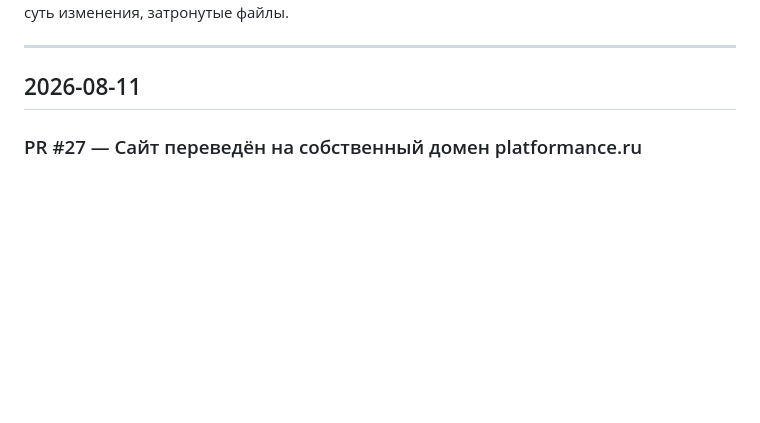
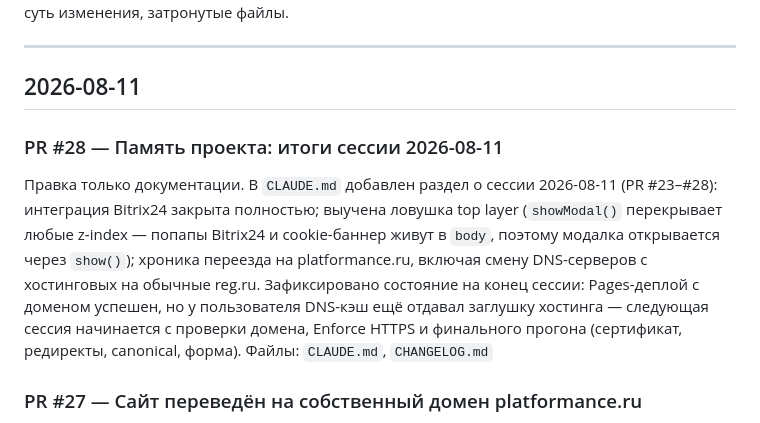
Before and after one commit to alexblacklucky/PLATFORMANCE, a Markdown page: CHANGELOG.md, the part around the change. Rendered like a GitHub page; blank space fills up the shorter version.

```diff
--- a/CHANGELOG.md
+++ b/CHANGELOG.md
@@ -5,6 +5,10 @@
 ---
 
 ## 2026-08-11
+
+### PR #28 — Память проекта: итоги сессии 2026-08-11
+Правка только документации. В `CLAUDE.md` добавлен раздел о сессии 2026-08-11 (PR #23–#28): интеграция Bitrix24 закрыта полностью; выучена ловушка top layer (`showModal()` перекрывает любые z-index — попапы Bitrix24 и cookie-баннер живут в `body`, поэтому модалка открывается через `show()`); хроника переезда на platformance.ru, включая смену DNS-серверов с хостинговых на обычные reg.ru. Зафиксировано состояние на конец сессии: Pages-деплой с доменом успешен, но у пользователя DNS-кэш ещё отдавал заглушку хостинга — следующая сессия начинается с проверки домена, Enforce HTTPS и финального прогона (сертификат, редиректы, canonical, форма).
+Файлы: `CLAUDE.md`, `CHANGELOG.md`
 
 ### PR #27 — Сайт переведён на собственный домен platformance.ru
 Пользователь купил на reg.ru домены `platformance.ru` (основной) и `platformance.online` (про запас) и — по инструкции из сессии — перевёл DNS-зону с хостинговых серверов на `ns1/ns2.reg.ru`, прописал 4 A-записи `@` на IP GitHub Pages (185.199.108–111.153) и CNAME `www` → `alexblacklucky.github.io`. В коде: добавлен файл `CNAME` (переключает GitHub Pages на кастомный домен), прежний служебный домен `uhjr7sv23.urest.org` заменён на `https://platformance.ru` во всех местах — canonical и OG-теги (`og:url`, `og:image`) в `index.html`, весь JSON-LD-граф (Organization/WebSite/Service), canonical в `privacy.html`, `robots.txt` (ссылка на sitemap), `sitemap.xml` (оба `loc` + обновлены `lastmod`), инструкция в `README.md`. Основной адрес — без `www` (с `www` GitHub отдаёт 301). Остались шаги на стороне пользователя: включить Enforce HTTPS в настройках Pages после прохождения DNS-проверки и обновить две ссылки в Bitrix24 — записано в открытые задачи.
```
Also changed, not shown: CLAUDE.md (+9 -0 lines).
